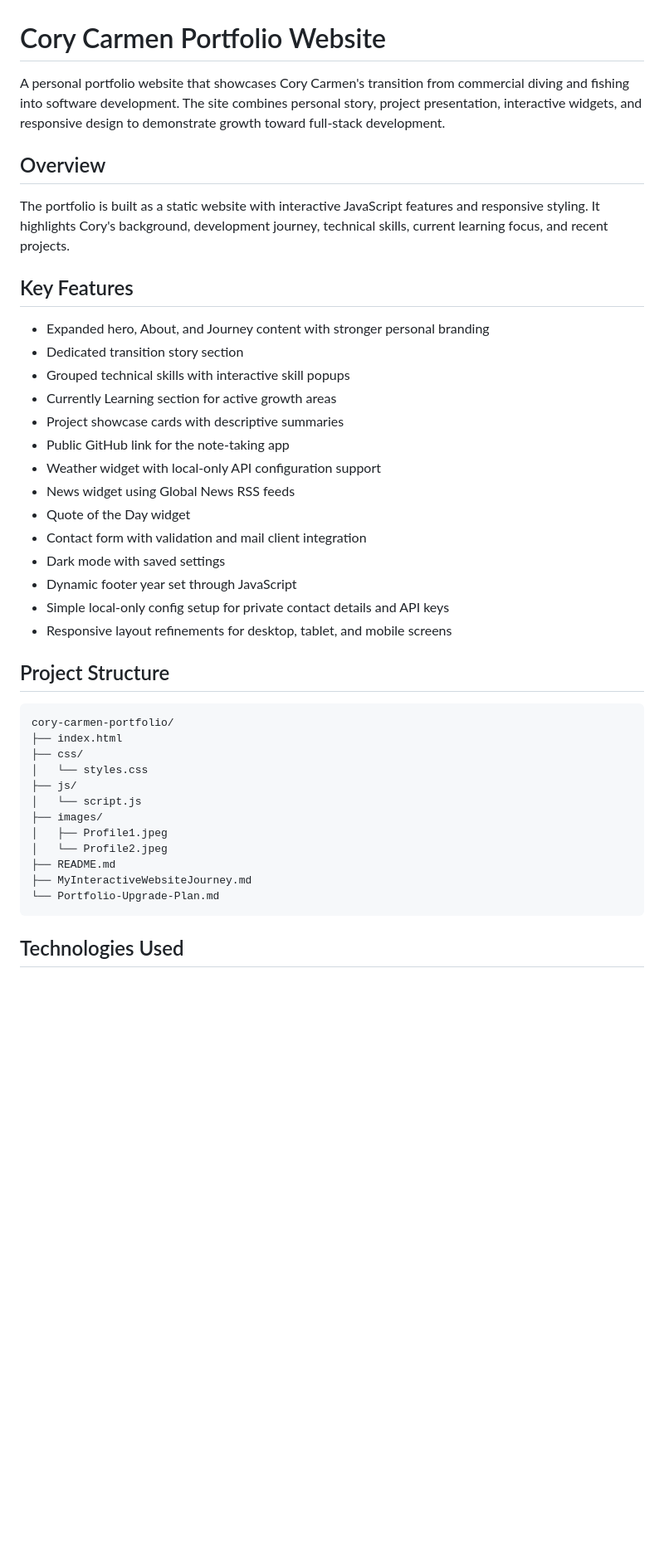
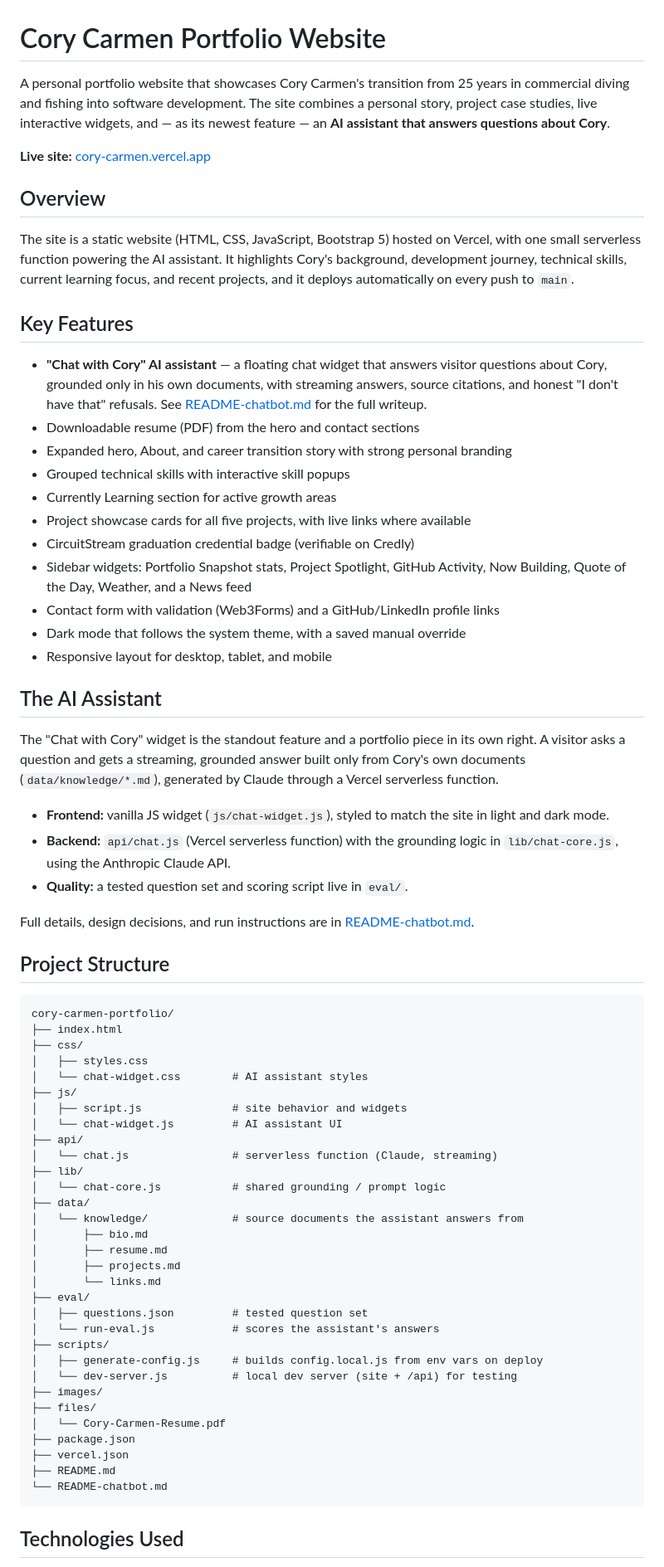
Before and after one commit to Cory71/cory-carmen-portfolio-public-, a Markdown page: README.md, the part around one of its changes. Shown at 83% size. Drawn GitHub-style; blank space fills up the shorter version.

````diff
--- a/README.md
+++ b/README.md
@@ -1,27 +1,52 @@
 # Cory Carmen Portfolio Website
 
-A personal portfolio website that showcases Cory Carmen's transition from commercial diving and fishing into software development. The site combines personal story, project presentation, interactive widgets, and responsive design to demonstrate growth toward full-stack development.
+A personal portfolio website that showcases Cory Carmen's transition from 25 years
+in commercial diving and fishing into software development. The site combines a
+personal story, project case studies, live interactive widgets, and — as its
+newest feature — an **AI assistant that answers questions about Cory**.
+
+**Live site:** [cory-carmen.vercel.app](https://cory-carmen.vercel.app)
 
 ## Overview
 
-The portfolio is built as a static website with interactive JavaScript features and responsive styling. It highlights Cory's background, development journey, technical skills, current learning focus, and recent projects.
+The site is a static website (HTML, CSS, JavaScript, Bootstrap 5) hosted on Vercel,
+with one small serverless function powering the AI assistant. It highlights Cory's
+background, development journey, technical skills, current learning focus, and
+recent projects, and it deploys automatically on every push to `main`.
 
 ## Key Features
 
-- Expanded hero, About, and Journey content with stronger personal branding
-- Dedicated transition story section
+- **"Chat with Cory" AI assistant** — a floating chat widget that answers visitor
+  questions about Cory, grounded only in his own documents, with streaming answers,
+  source citations, and honest "I don't have that" refusals. See
+  [README-chatbot.md](README-chatbot.md) for the full writeup.
+- Downloadable resume (PDF) from the hero and contact sections
+- Expanded hero, About, and career transition story with strong personal branding
 - Grouped technical skills with interactive skill popups
 - Currently Learning section for active growth areas
-- Project showcase cards with descriptive summaries
-- Public GitHub link for the note-taking app
-- Weather widget with local-only API configuration support
-- News widget using Global News RSS feeds
-- Quote of the Day widget
-- Contact form with validation and mail client integration
-- Dark mode with saved settings
-- Dynamic footer year set through JavaScript
-- Simple local-only config setup for private contact details and API keys
-- Responsive layout refinements for desktop, tablet, and mobile screens
+- Project showcase cards for all five projects, with live links where available
+- CircuitStream graduation credential badge (verifiable on Credly)
+- Sidebar widgets: Portfolio Snapshot stats, Project Spotlight, GitHub Activity,
+  Now Building, Quote of the Day, Weather, and a News feed
+- Contact form with validation (Web3Forms) and a GitHub/LinkedIn profile links
+- Dark mode that follows the system theme, with a saved manual override
+- Responsive layout for desktop, tablet, and mobile
+
+## The AI Assistant
+
+The "Chat with Cory" widget is the standout feature and a portfolio piece in its
+own right. A visitor asks a question and gets a streaming, grounded answer built
+only from Cory's own documents (`data/knowledge/*.md`), generated by Claude through
+a Vercel serverless function.
+
+- **Frontend:** vanilla JS widget (`js/chat-widget.js`), styled to match the site
+  in light and dark mode.
+- **Backend:** `api/chat.js` (Vercel serverless function) with the grounding logic
+  in `lib/chat-core.js`, using the Anthropic Claude API.
+- **Quality:** a tested question set and scoring script live in `eval/`.
+
+Full details, design decisions, and run instructions are in
+[README-chatbot.md](README-chatbot.md).
 
 ## Project Structure
 
@@ -29,15 +54,34 @@ The portfolio is built as a static website with interactive JavaScript features
 cory-carmen-portfolio/
 ├── index.html
 ├── css/
-│   └── styles.css
+│   ├── styles.css
+│   └── chat-widget.css        # AI assistant styles
 ├── js/
-│   └── script.js
+│   ├── script.js              # site behavior and widgets
+│   └── chat-widget.js         # AI assistant UI
+├── api/
+│   └── chat.js                # serverless function (Claude, streaming)
+├── lib/
+│   └── chat-core.js           # shared grounding / prompt logic
+├── data/
+│   └── knowledge/             # source documents the assistant answers from
+│       ├── bio.md
+│       ├── resume.md
+│       ├── projects.md
+│       └── links.md
+├── eval/
+│   ├── questions.json         # tested question set
+│   └── run-eval.js            # scores the assistant's answers
+├── scripts/
+│   ├── generate-config.js     # builds config.local.js from env vars on deploy
+│   └── dev-server.js          # local dev server (site + /api) for testing
 ├── images/
-│   ├── Profile1.jpeg
-│   └── Profile2.jpeg
+├── files/
+│   └── Cory-Carmen-Resume.pdf
+├── package.json
+├── vercel.json
 ├── README.md
-├── MyInteractiveWebsiteJourney.md
-└── Portfolio-Upgrade-Plan.md
+└── README-chatbot.md
 ```
 
 ## Technologies Used
````
Also changed, not shown: other parts of README.md (+65 -58 lines).
